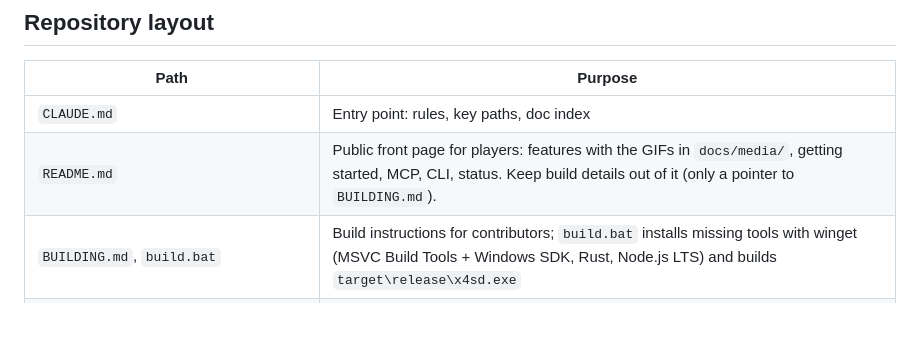
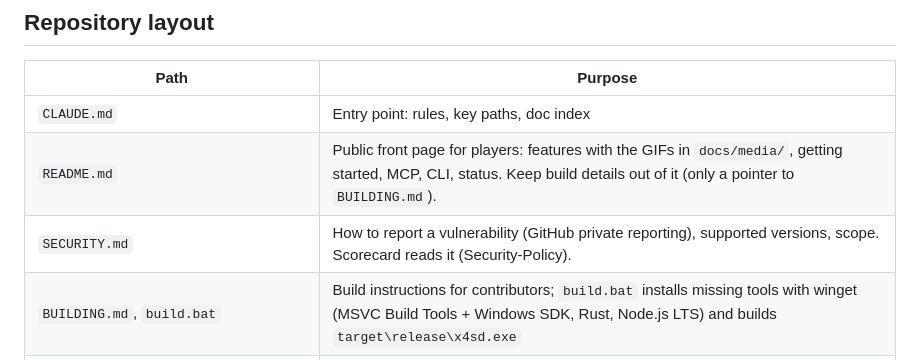
Before and after one commit to Thiago-Dantas/x4-station-designer, a Markdown page: CLAUDE.md, the part around the change. GitHub-like rendering; blank space fills up the shorter version.

Commit message:
Add SECURITY.md
Co-Authored-By: Claude Opus 5.5 (1M context) <noreply@anthropic.com>

```diff
--- a/CLAUDE.md
+++ b/CLAUDE.md
@@ -14,6 +14,7 @@ An external station designer and toolset for **X4: Foundations**. People and AI
 |------|---------|
 | `CLAUDE.md` | Entry point: rules, key paths, doc index |
 | `README.md` | Public front page for players: features with the GIFs in `docs/media/`, getting started, MCP, CLI, status. Keep build details out of it (only a pointer to `BUILDING.md`). |
+| `SECURITY.md` | How to report a vulnerability (GitHub private reporting), supported versions, scope. Scorecard reads it (Security-Policy). |
 | `BUILDING.md`, `build.bat` | Build instructions for contributors; `build.bat` installs missing tools with winget (MSVC Build Tools + Windows SDK, Rust, Node.js LTS) and builds `target\release\x4sd.exe` |
 | `docs/` | Durable knowledge: goals, X4 internals, decisions |
 | `tasks/` | Roadmap (`roadmap.md`) plus one state file per workstream (`workflow-<topic>.md`, `subagent-<role>-<task>.md`) |
```
Also changed, not shown: SECURITY.md (added, +32 -0 lines).
